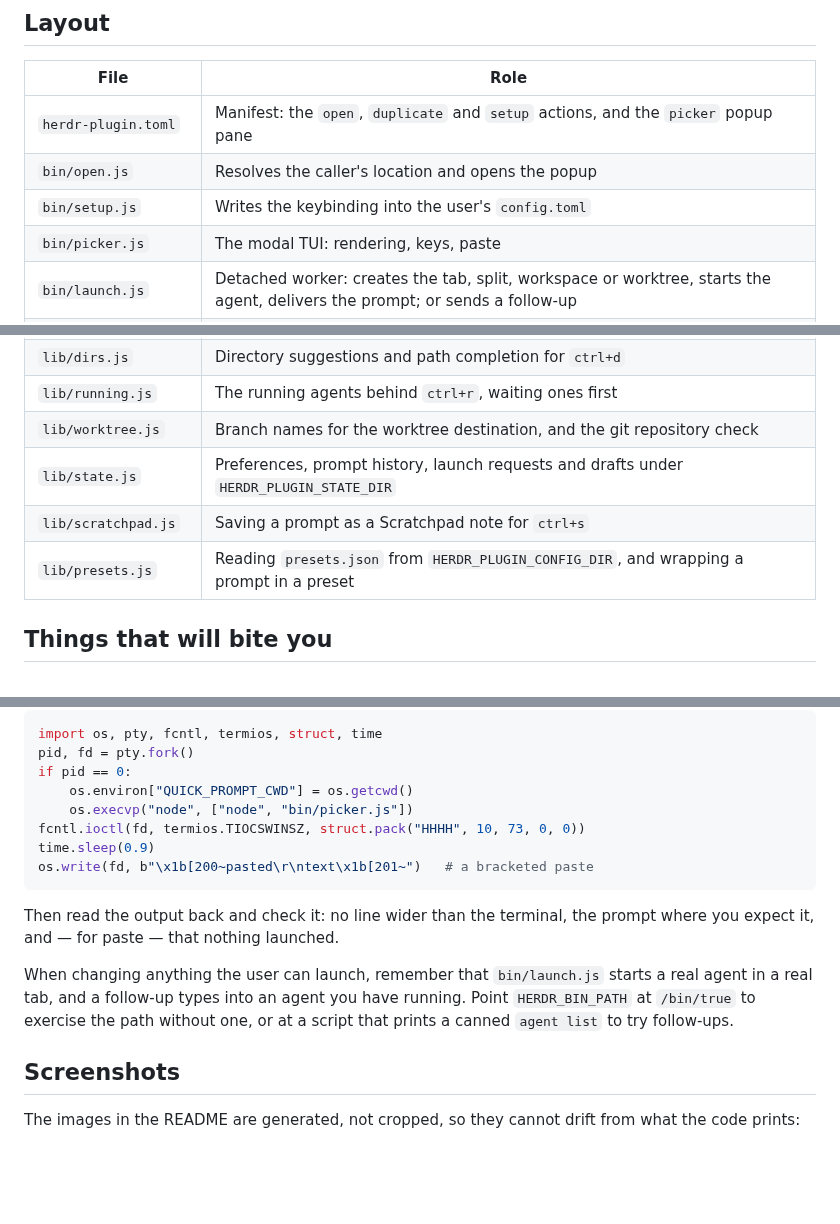
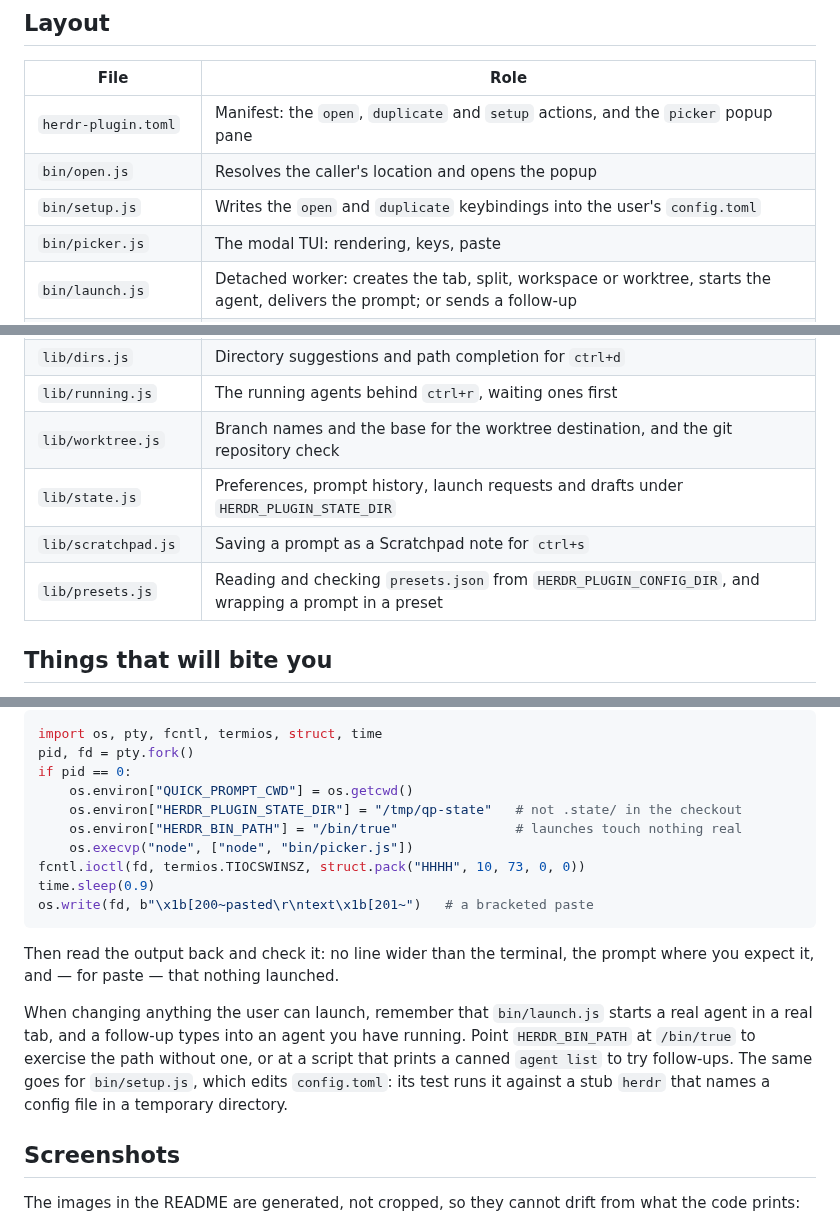
Before and after one commit to Taanviir/herdr-quick-prompt, a Markdown page: CONTRIBUTING.md, 3 parts joined by grey strips. Drawn GitHub-style; blank space fills up the shorter version.

```diff
--- a/CONTRIBUTING.md
+++ b/CONTRIBUTING.md
@@ -29,7 +29,7 @@ testing the published copy.
 | --- | --- |
 | `herdr-plugin.toml` | Manifest: the `open`, `duplicate` and `setup` actions, and the `picker` popup pane |
 | `bin/open.js` | Resolves the caller's location and opens the popup |
-| `bin/setup.js` | Writes the keybinding into the user's `config.toml` |
+| `bin/setup.js` | Writes the `open` and `duplicate` keybindings into the user's `config.toml` |
 | `bin/picker.js` | The modal TUI: rendering, keys, paste |
 | `bin/launch.js` | Detached worker: creates the tab, split, workspace or worktree, starts the agent, delivers the prompt; or sends a follow-up |
 | `lib/herdr.js` | Herdr CLI wrapper — every call goes through `HERDR_BIN_PATH` |
@@ -44,10 +44,10 @@ testing the published copy.
 | `lib/dropped.js` | Copying dropped files that would not survive until the agent reads them |
 | `lib/dirs.js` | Directory suggestions and path completion for `ctrl+d` |
 | `lib/running.js` | The running agents behind `ctrl+r`, waiting ones first |
-| `lib/worktree.js` | Branch names for the worktree destination, and the git repository check |
+| `lib/worktree.js` | Branch names and the base for the worktree destination, and the git repository check |
 | `lib/state.js` | Preferences, prompt history, launch requests and drafts under `HERDR_PLUGIN_STATE_DIR` |
 | `lib/scratchpad.js` | Saving a prompt as a Scratchpad note for `ctrl+s` |
-| `lib/presets.js` | Reading `presets.json` from `HERDR_PLUGIN_CONFIG_DIR`, and wrapping a prompt in a preset |
+| `lib/presets.js` | Reading and checking `presets.json` from `HERDR_PLUGIN_CONFIG_DIR`, and wrapping a prompt in a preset |
 
 ## Things that will bite you
 
@@ -95,6 +95,8 @@ import os, pty, fcntl, termios, struct, time
 pid, fd = pty.fork()
 if pid == 0:
     os.environ["QUICK_PROMPT_CWD"] = os.getcwd()
+    os.environ["HERDR_PLUGIN_STATE_DIR"] = "/tmp/qp-state"   # not .state/ in the checkout
+    os.environ["HERDR_BIN_PATH"] = "/bin/true"               # launches touch nothing real
     os.execvp("node", ["node", "bin/picker.js"])
 fcntl.ioctl(fd, termios.TIOCSWINSZ, struct.pack("HHHH", 10, 73, 0, 0))
 time.sleep(0.9)
@@ -107,7 +109,9 @@ prompt where you expect it, and — for paste — that nothing launched.
 When changing anything the user can launch, remember that `bin/launch.js` starts
 a real agent in a real tab, and a follow-up types into an agent you have running.
 Point `HERDR_BIN_PATH` at `/bin/true` to exercise the path without one, or at a
-script that prints a canned `agent list` to try follow-ups.
+script that prints a canned `agent list` to try follow-ups. The same goes for
+`bin/setup.js`, which edits `config.toml`: its test runs it against a stub
+`herdr` that names a config file in a temporary directory.
 
 ## Screenshots
 
```
Also changed, not shown: README.md (+41 -17 lines), docs/quick-prompt-split.png, docs/quick-prompt.png.
